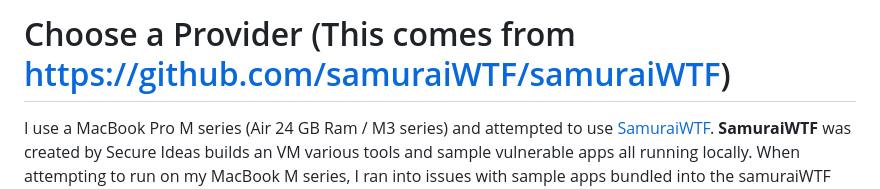
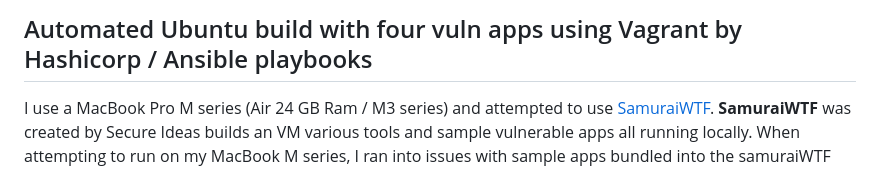
Before and after one commit to steveschofield/build-beginner-ethical-hacking-environment, a Markdown page: MacBook-M-Series-vagrant-ubuntu-2204/README.md, the part around one of its changes. GitHub-like rendering.

Commit message:
update macbook readme.md

```diff
--- a/MacBook-M-Series-vagrant-ubuntu-2204/README.md
+++ b/MacBook-M-Series-vagrant-ubuntu-2204/README.md
@@ -1,4 +1,4 @@
-# Choose a Provider (This comes from https://github.com/samuraiWTF/samuraiWTF)
+## Automated Ubuntu build with four vuln apps using Vagrant by Hashicorp / Ansible playbooks
 
 I use a MacBook Pro M series (Air 24 GB Ram / M3 series) and attempted to use [SamuraiWTF](https://github.com/samuraiWTF/samuraiWTF).   **SamuraiWTF** was created by Secure Ideas builds an VM various tools and sample vulnerable apps all running locally.   When attempting to run on my MacBook M series, I ran into issues with sample apps bundled into the samuraiWTF VM.   This is a good project, I'd recommend using an x86/64 machine or Windows with Hyper-V if you want to use it.  It's a safe way to have a local pentesting environment for API, Web and other apps.
 
```
Also changed, not shown: other parts of MacBook-M-Series-vagrant-ubuntu-2204/README.md (+1 -1 lines).
